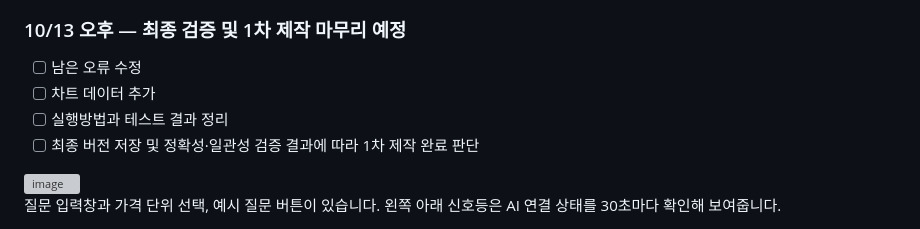
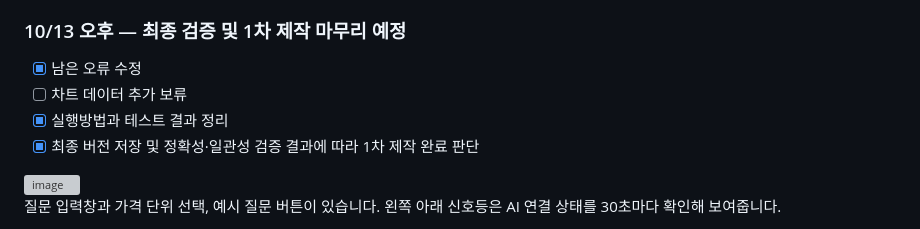
Before and after one commit to naluteo89-sketch/BuBot, a Markdown page: README.md, the part around the change. Drawn GitHub-style; grey boxes are pictures that could not be loaded.

```diff
--- a/README.md
+++ b/README.md
@@ -26,10 +26,10 @@ BuBot은 사용자가 자연어로 질문하면 아파트 평균 매매가격을
 - [X] 랜드마크등 지역의 주요 시설을 통한 검색 시스템 구현 ***
 
 ### 10/13 오후 — 최종 검증 및 1차 제작 마무리 예정
-- [ ] 남은 오류 수정
-- [ ] 차트 데이터 추가
-- [ ] 실행방법과 테스트 결과 정리
-- [ ] 최종 버전 저장 및 정확성·일관성 검증 결과에 따라 1차 제작 완료 판단
+- [x] 남은 오류 수정
+- [ ] 차트 데이터 추가 보류
+- [x] 실행방법과 테스트 결과 정리
+- [x] 최종 버전 저장 및 정확성·일관성 검증 결과에 따라 1차 제작 완료 판단
 
 <img width="576" height="387" alt="image" src="https://github.com/user-attachments/assets/e21da11c-2402-4d9c-9d14-c7d370b8dd97" />
 
```
